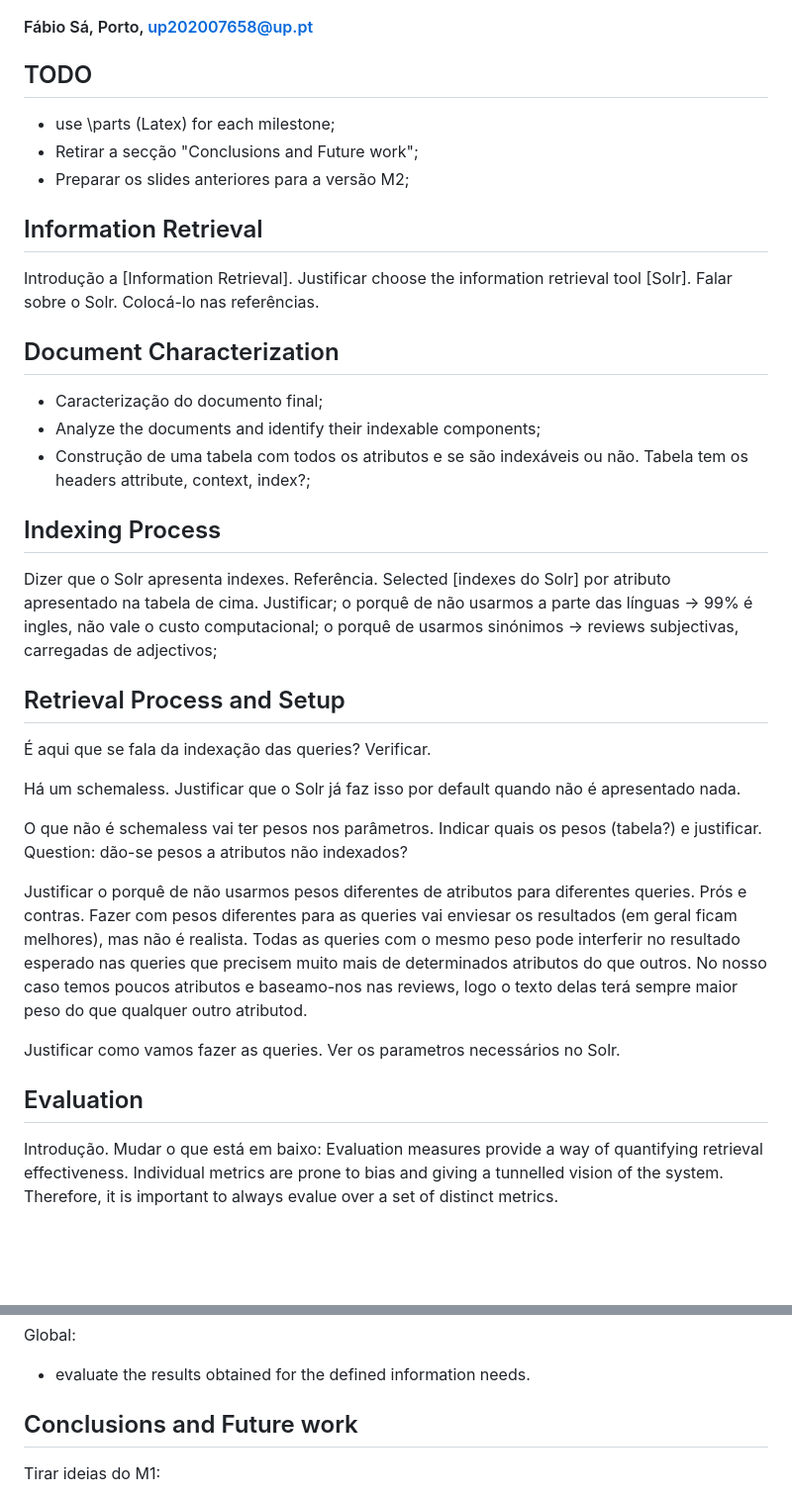
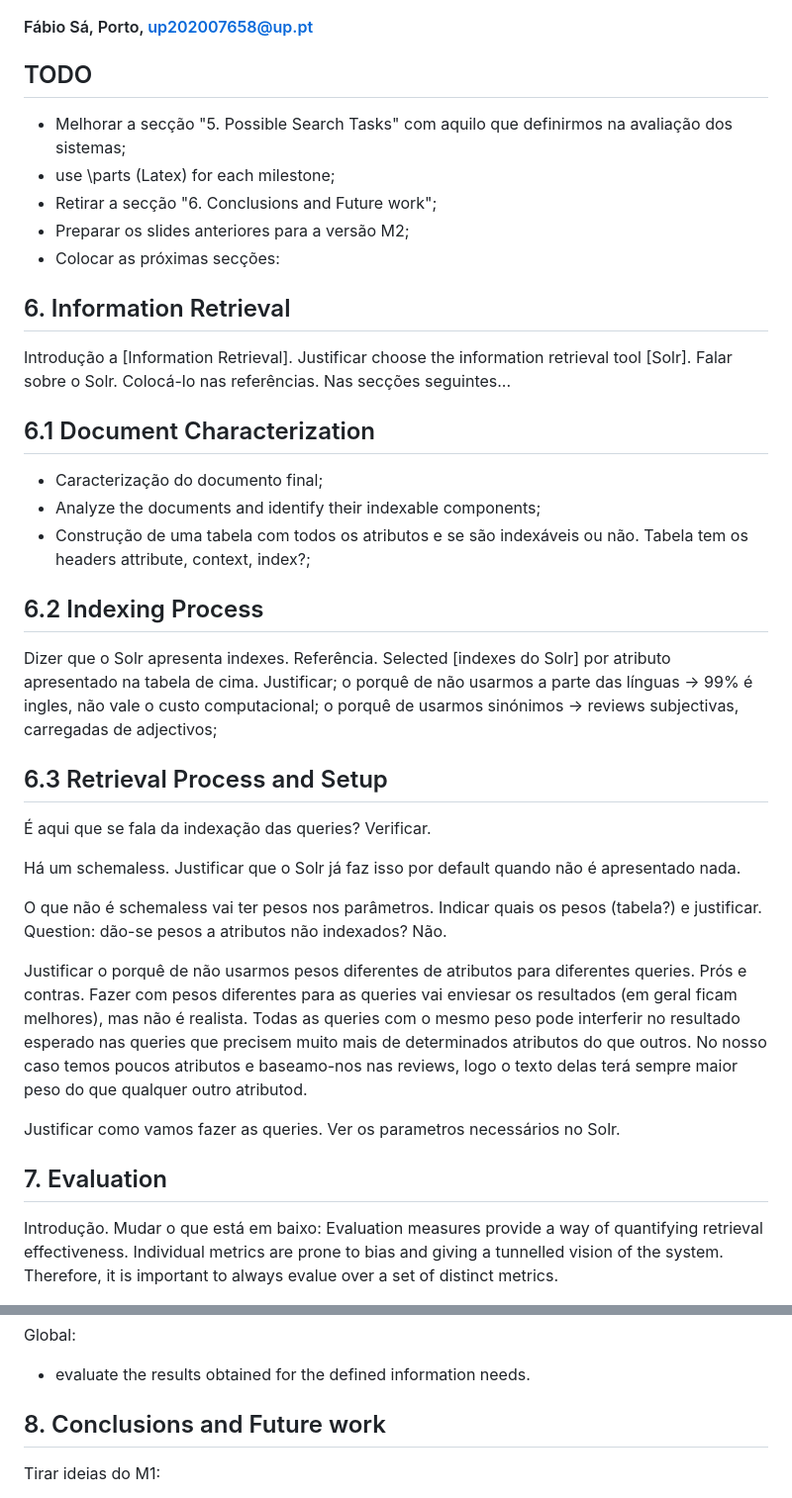
Before and after one commit to Fabio-A-Sa/Privago, a Markdown page: docs/milestone2/report.md, 2 parts joined by grey strips. Shown at 99% size. Drawn GitHub-style; blank space fills up the shorter version.

Commit message:
sections structure

```diff
--- a/docs/milestone2/report.md
+++ b/docs/milestone2/report.md
@@ -9,41 +9,44 @@
 
 ## TODO
 
+- Melhorar a secção "5. Possible Search Tasks" com aquilo que definirmos na avaliação dos sistemas;
 - use \parts (Latex) for each milestone;
-- Retirar a secção "Conclusions and Future work";
+- Retirar a secção "6. Conclusions and Future work";
 - Preparar os slides anteriores para a versão M2;
+- Colocar as próximas secções:
 
-## Information Retrieval
+## 6. Information Retrieval
 
 Introdução a [Information Retrieval]. Justificar choose the information retrieval tool [Solr]. Falar sobre o Solr. Colocá-lo nas referências.
+Nas secções seguintes...
 
-## Document Characterization
+## 6.1 Document Characterization
 
 - Caracterização do documento final;
 - Analyze the documents and identify their indexable components;
 - Construção de uma tabela com todos os atributos e se são indexáveis ou não. Tabela tem os headers attribute, context, index?;
 
-## Indexing Process
+## 6.2 Indexing Process
 
 Dizer que o Solr apresenta indexes. Referência.
 Selected [indexes do Solr] por atributo apresentado na tabela de cima. Justificar;
 o porquê de não usarmos a parte das línguas -> 99% é ingles, não vale o custo computacional;
 o porquê de usarmos sinónimos -> reviews subjectivas, carregadas de adjectivos;
 
-## Retrieval Process and Setup
+## 6.3 Retrieval Process and Setup
 
 É aqui que se fala da indexação das queries? Verificar.
 
 Há um schemaless. Justificar que o Solr já faz isso por default quando não é apresentado nada.
 
-O que não é schemaless vai ter pesos nos parâmetros. Indicar quais os pesos (tabela?) e justificar. Question: dão-se pesos a atributos não indexados?
+O que não é schemaless vai ter pesos nos parâmetros. Indicar quais os pesos (tabela?) e justificar. Question: dão-se pesos a atributos não indexados? Não.
 
 Justificar o porquê de não usarmos pesos diferentes de atributos para diferentes queries. Prós e contras. Fazer com pesos diferentes para as queries vai enviesar os resultados (em geral ficam melhores), mas não é realista. Todas as queries com o mesmo peso pode interferir no resultado esperado nas queries que precisem muito mais de determinados atributos do que outros.
 No nosso caso temos poucos atributos e baseamo-nos nas reviews, logo o texto delas terá sempre maior peso do que qualquer outro atributod.
 
 Justificar como vamos fazer as queries. Ver os parametros necessários no Solr.
 
-## Evaluation
+## 7. Evaluation
 
 Introdução. Mudar o que está em baixo:
 Evaluation measures provide a way of quantifying retrieval effectiveness.
@@ -136,7 +139,7 @@ Interpretações, justificações.
 Global:
 - evaluate the results obtained for the defined information needs.
 
-## Conclusions and Future work
+## 8. Conclusions and Future work
 
 Tirar ideias do M1:
 
```
